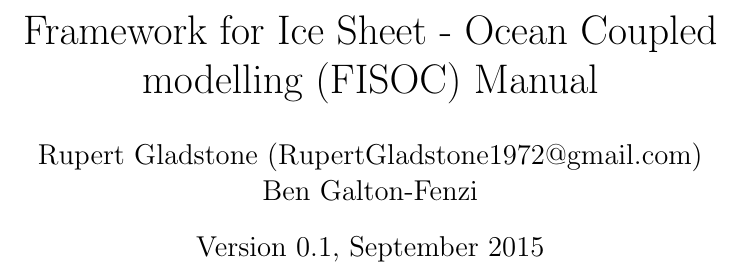
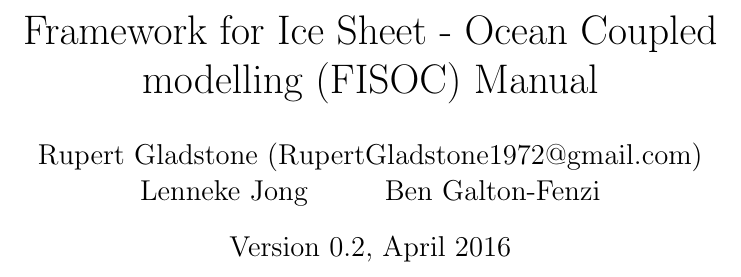
Before and after one commit to RupertGladstone/FISOC, a LaTeX document (doc/FISOC_manual.tex): part of page 1 of 18, cut so that both start at the same text. Compiled offline with pdfLaTeX.

Commit message:
minor update to manual and example build script

```diff
--- a/doc/FISOC_manual.tex
+++ b/doc/FISOC_manual.tex
@@ -31,8 +31,8 @@
 \begin{document}
 
 \title{Framework for Ice Sheet - Ocean Coupled modelling (FISOC) Manual}
-\author{Rupert Gladstone (RupertGladstone1972@gmail.com) \and Ben Galton-Fenzi}
-\date{Version 0.1, September 2015}
+\author{Rupert Gladstone (RupertGladstone1972@gmail.com) \and Lenneke Jong \and Ben Galton-Fenzi}
+\date{Version 0.2, April 2016}
 \maketitle
 
 \newpage
```
Also changed, not shown: 1 other file.
